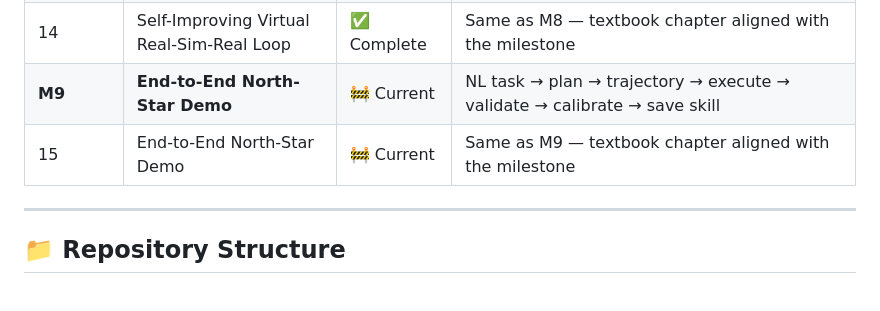
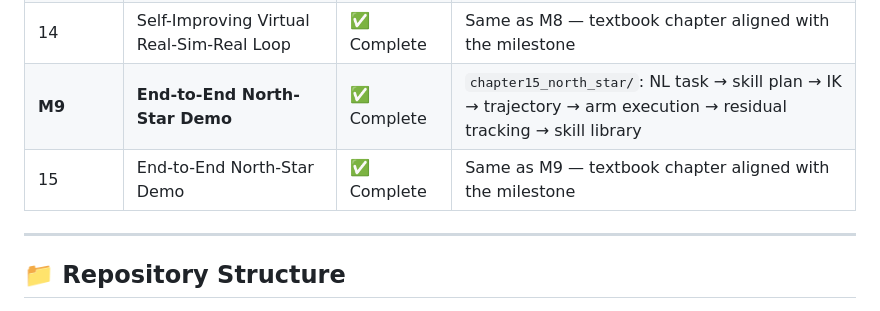
Before and after one commit to satyamdas03/LearningRobotics, a Markdown page: README.md, the part around the change. Drawn GitHub-style.

```diff
--- a/README.md
+++ b/README.md
@@ -78,8 +78,8 @@ Each chapter gets its own virtual environment so dependencies stay clean.
 | 13 | Skill Library + Skill Sharing | ✅ Complete | `chapter13_skills/`: reusable skill templates, composition, JSON library |
 | **M8** | **Self-Improving Virtual Real-Sim-Real Loop** | ✅ Complete | `chapter14_self_improvement/`: failure detector, online system ID, retuner, A/B experiment, self-improvement loop; 6 tests |
 | 14 | Self-Improving Virtual Real-Sim-Real Loop | ✅ Complete | Same as M8 — textbook chapter aligned with the milestone |
-| **M9** | **End-to-End North-Star Demo** | 🚧 Current | NL task → plan → trajectory → execute → validate → calibrate → save skill |
-| 15 | End-to-End North-Star Demo | 🚧 Current | Same as M9 — textbook chapter aligned with the milestone |
+| **M9** | **End-to-End North-Star Demo** | ✅ Complete | `chapter15_north_star/`: NL task → skill plan → IK → trajectory → arm execution → residual tracking → skill library |
+| 15 | End-to-End North-Star Demo | ✅ Complete | Same as M9 — textbook chapter aligned with the milestone |
 
 ---
 
```
Also changed, not shown: memory.md (+47 -2 lines).
